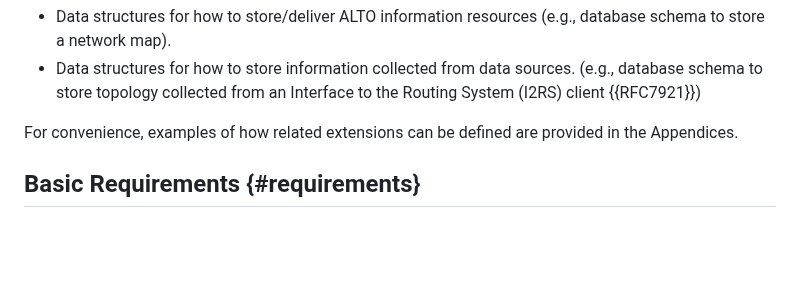
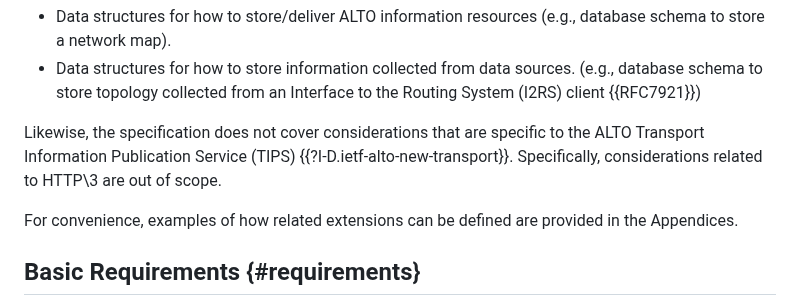
Before and after one commit to ietf-wg-alto/draft-alto-oam-yang, a Markdown page: objectives.md, the part around the change. GitHub-like rendering; blank space fills up the shorter version.

Commit message:
TIPS out of scope

```diff
--- a/objectives.md
+++ b/objectives.md
@@ -17,6 +17,8 @@ implementation, including:
 - Data structures for how to store information collected from data sources.
   (e.g., database schema to store topology collected from an Interface to the
   Routing System (I2RS) client {{RFC7921}})
+
+Likewise, the specification does not cover considerations that are specific to the ALTO Transport Information Publication Service (TIPS) {{?I-D.ietf-alto-new-transport}}. Specifically, considerations related to HTTP\3 are out of scope.
 
 For convenience, examples of how related extensions can be defined are provided in the Appendices.
 
```
